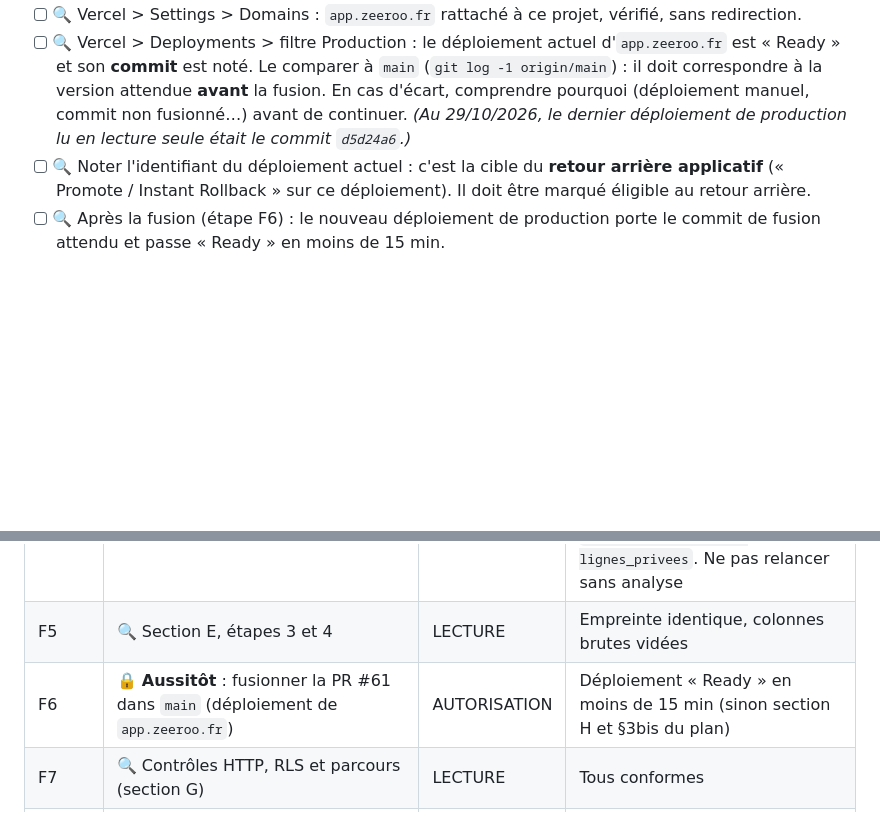
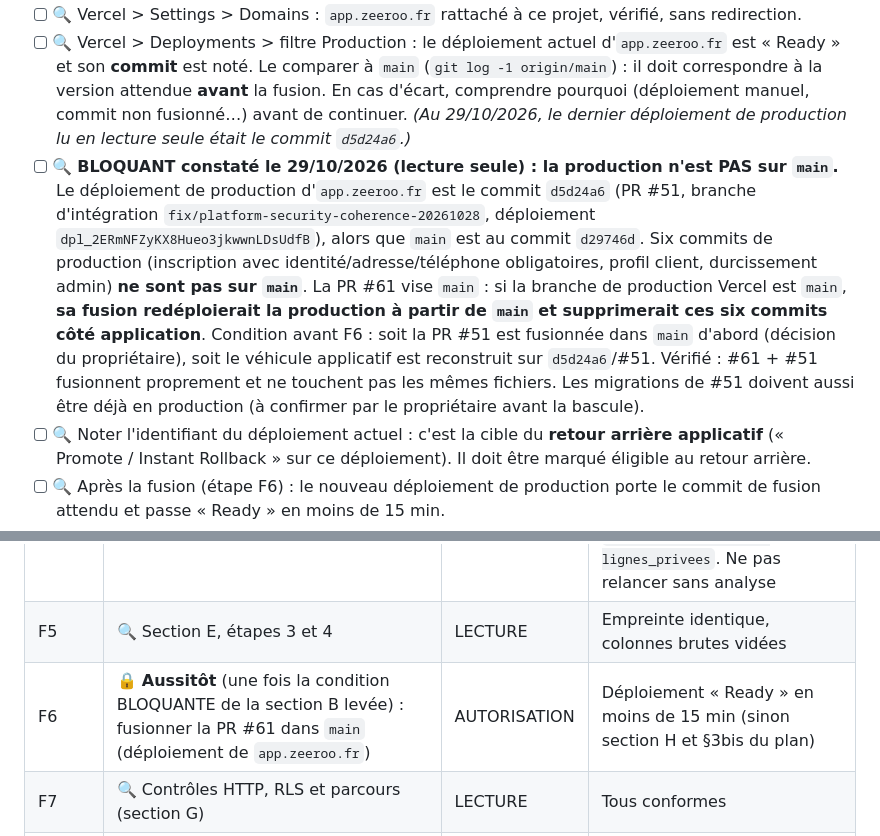
Before and after one commit to cortexAI-2025/ZEROO, a Markdown page: docs/production/CHECKLIST-JOUR-J-SUPABASE.md, 2 parts joined by grey strips. Rendered like a GitHub page; blank space fills up the shorter version.

Commit message:
Checklist : la production (d5d24a6, PR #51) n'est pas sur main — condition bloquante avant la fusion de la PR #61
Co-Authored-By: Claude Sonnet 5.5 <noreply@anthropic.com>
Claude-Session: https://claude.ai/code/session_01C1ohkkHX7emUxFnjrV3yvJ

```diff
--- a/docs/production/CHECKLIST-JOUR-J-SUPABASE.md
+++ b/docs/production/CHECKLIST-JOUR-J-SUPABASE.md
@@ -45,6 +45,7 @@ Projet Vercel **`zeeroo.online`** = application `app.zeeroo.fr` (dépôt `cortex
 - [ ] 🔍 Vercel > projet `zeeroo.online` > Settings > Git > **Production Branch** : noter la valeur. La fusion de la PR #61 déclenche la production **seulement si** cette branche est celle visée par la PR (`main`). Sinon : STOP, corriger le plan avant de continuer.
 - [ ] 🔍 Vercel > Settings > Domains : `app.zeeroo.fr` rattaché à ce projet, vérifié, sans redirection.
 - [ ] 🔍 Vercel > Deployments > filtre Production : le déploiement actuel d'`app.zeeroo.fr` est « Ready » et son **commit** est noté. Le comparer à `main` (`git log -1 origin/main`) : il doit correspondre à la version attendue **avant** la fusion. En cas d'écart, comprendre pourquoi (déploiement manuel, commit non fusionné…) avant de continuer. *(Au 29/10/2026, le dernier déploiement de production lu en lecture seule était le commit `d5d24a6`.)*
+- [ ] 🔍 **BLOQUANT constaté le 29/10/2026 (lecture seule) : la production n'est PAS sur `main`.** Le déploiement de production d'`app.zeeroo.fr` est le commit `d5d24a6` (PR #51, branche d'intégration `fix/platform-security-coherence-20261028`, déploiement `dpl_2ERmNFZyKX8Hueo3jkwwnLDsUdfB`), alors que `main` est au commit `d29746d`. Six commits de production (inscription avec identité/adresse/téléphone obligatoires, profil client, durcissement admin) **ne sont pas sur `main`**. La PR #61 vise `main` : si la branche de production Vercel est `main`, **sa fusion redéploierait la production à partir de `main` et supprimerait ces six commits côté application**. Condition avant F6 : soit la PR #51 est fusionnée dans `main` d'abord (décision du propriétaire), soit le véhicule applicatif est reconstruit sur `d5d24a6`/#51. Vérifié : #61 + #51 fusionnent proprement et ne touchent pas les mêmes fichiers. Les migrations de #51 doivent aussi être déjà en production (à confirmer par le propriétaire avant la bascule).
 - [ ] 🔍 Noter l'identifiant du déploiement actuel : c'est la cible du **retour arrière applicatif** (« Promote / Instant Rollback » sur ce déploiement). Il doit être marqué éligible au retour arrière.
 - [ ] 🔍 Après la fusion (étape F6) : le nouveau déploiement de production porte le commit de fusion attendu et passe « Ready » en moins de 15 min.
 
@@ -100,7 +101,7 @@ L'ordre est obligatoire : **1) `create-order` → 2) migration SQL → 3) applic
 | F3 | 🔍 Rejouer la garde D et noter l'heure T0 | LECTURE | `publies=0` et `commandes_en_cours=0` |
 | F4 | 🔒 Éditeur SQL : coller `merchants_private_production.sql` **en une fois** → Run | AUTORISATION | Transaction unique : toute exception annule tout. Dernier tableau : `commerces_avant = commerces_apres`, `avec_donnees_avant = lignes_privees`. Ne pas relancer sans analyse |
 | F5 | 🔍 Section E, étapes 3 et 4 | LECTURE | Empreinte identique, colonnes brutes vidées |
-| F6 | 🔒 **Aussitôt** : fusionner la PR #61 dans `main` (déploiement de `app.zeeroo.fr`) | AUTORISATION | Déploiement « Ready » en moins de 15 min (sinon section H et §3bis du plan) |
+| F6 | 🔒 **Aussitôt** (une fois la condition BLOQUANTE de la section B levée) : fusionner la PR #61 dans `main` (déploiement de `app.zeeroo.fr`) | AUTORISATION | Déploiement « Ready » en moins de 15 min (sinon section H et §3bis du plan) |
 | F7 | 🔍 Contrôles HTTP, RLS et parcours (section G) | LECTURE | Tous conformes |
 | F8 | Archiver les preuves ; noter l'heure de fin (T1) | — | — |
 
```
